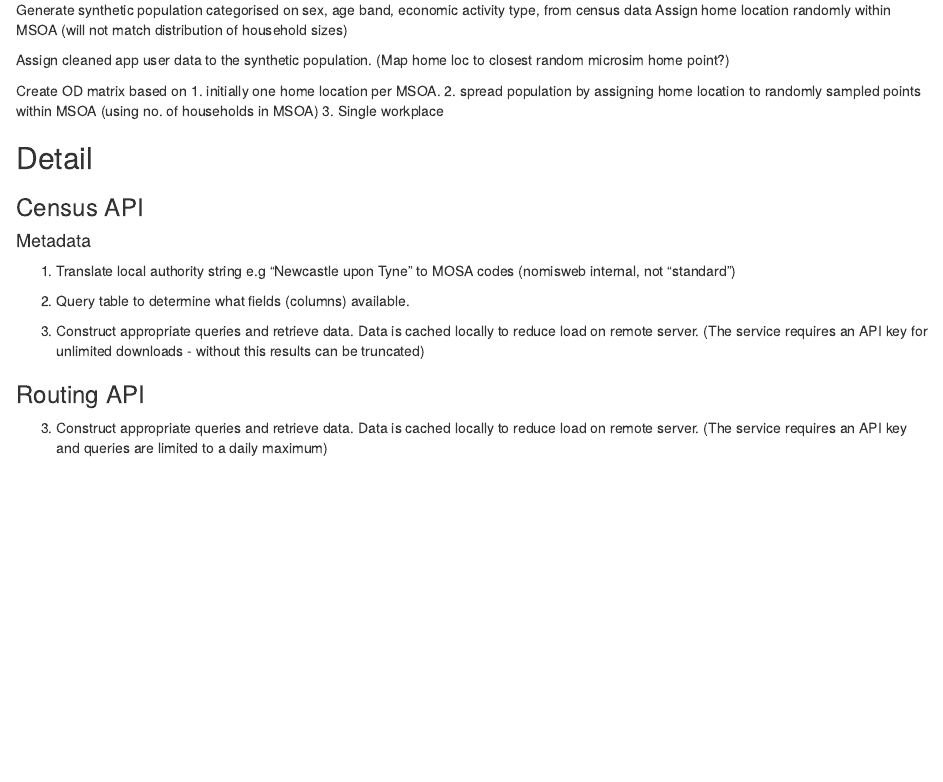
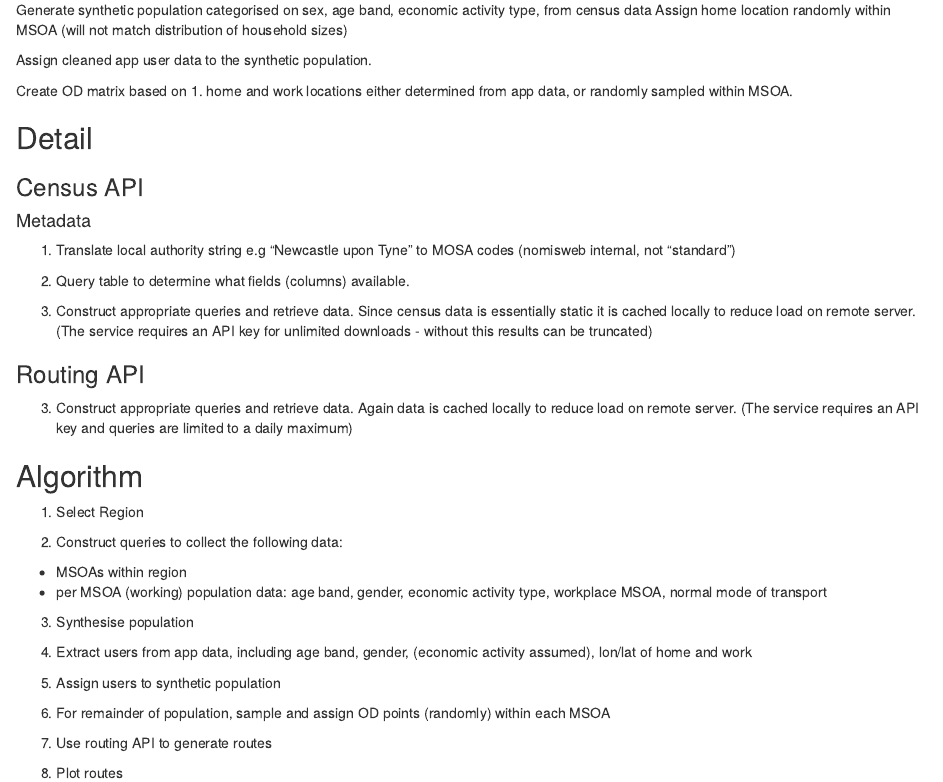
Before and after one commit to CatchDat/MSMCity, an R Markdown document (vignettes/MSMCity.Rmd): the page in a window 1100 px wide, from 730 px down. Rendered offline with R 4.5, knitr and Pandoc, with nearby package versions.

Commit message:
- update to doc

```diff
--- a/vignettes/MSMCity.Rmd
+++ b/vignettes/MSMCity.Rmd
@@ -38,12 +38,10 @@ Automated download (and cacheing of) census data from www.nomisweb.co.uk.
 Generate synthetic population categorised on sex, age band, economic activity type, from census data
 Assign home location randomly within MSOA (will not match distribution of household sizes)
 
-Assign cleaned app user data to the synthetic population. (Map home loc to closest random microsim home point?)
+Assign cleaned app user data to the synthetic population.
 
 Create OD matrix based on
-1. initially one home location per MSOA.
-2. spread population by assigning home location to randomly sampled points within MSOA (using no. of households in MSOA)
-3. Single workplace
+1. home and work locations either determined from app data, or randomly sampled within MSOA.
 
 
 ## Detail
@@ -56,11 +54,30 @@ Create OD matrix based on
 
 2. Query table to determine what fields (columns) available.
 
-3. Construct appropriate queries and retrieve data. Data is cached locally to reduce load on remote server.
+3. Construct appropriate queries and retrieve data. Since census data is essentially static it is cached locally to reduce load on remote server.
 (The service requires an API key for unlimited downloads - without this results can be truncated)
-
 
 ### Routing API
 
-3. Construct appropriate queries and retrieve data. Data is cached locally to reduce load on remote server.
+3. Construct appropriate queries and retrieve data. Again data is cached locally to reduce load on remote server.
 (The service requires an API key and queries are limited to a daily maximum)
+
+## Algorithm
+
+1. Select Region
+
+2. Construct queries to collect the following data:
+- MSOAs within region
+- per MSOA (working) population data: age band, gender, economic activity type, workplace MSOA, normal mode of transport
+
+3. Synthesise population
+
+4. Extract users from app data, including age band, gender, (economic activity assumed), lon/lat of home and work
+
+5. Assign users to synthetic population
+
+4. For remainder of population, sample and assign OD points (randomly) within each MSOA
+
+5. Use routing API to generate routes
+
+6. Plot routes
```
